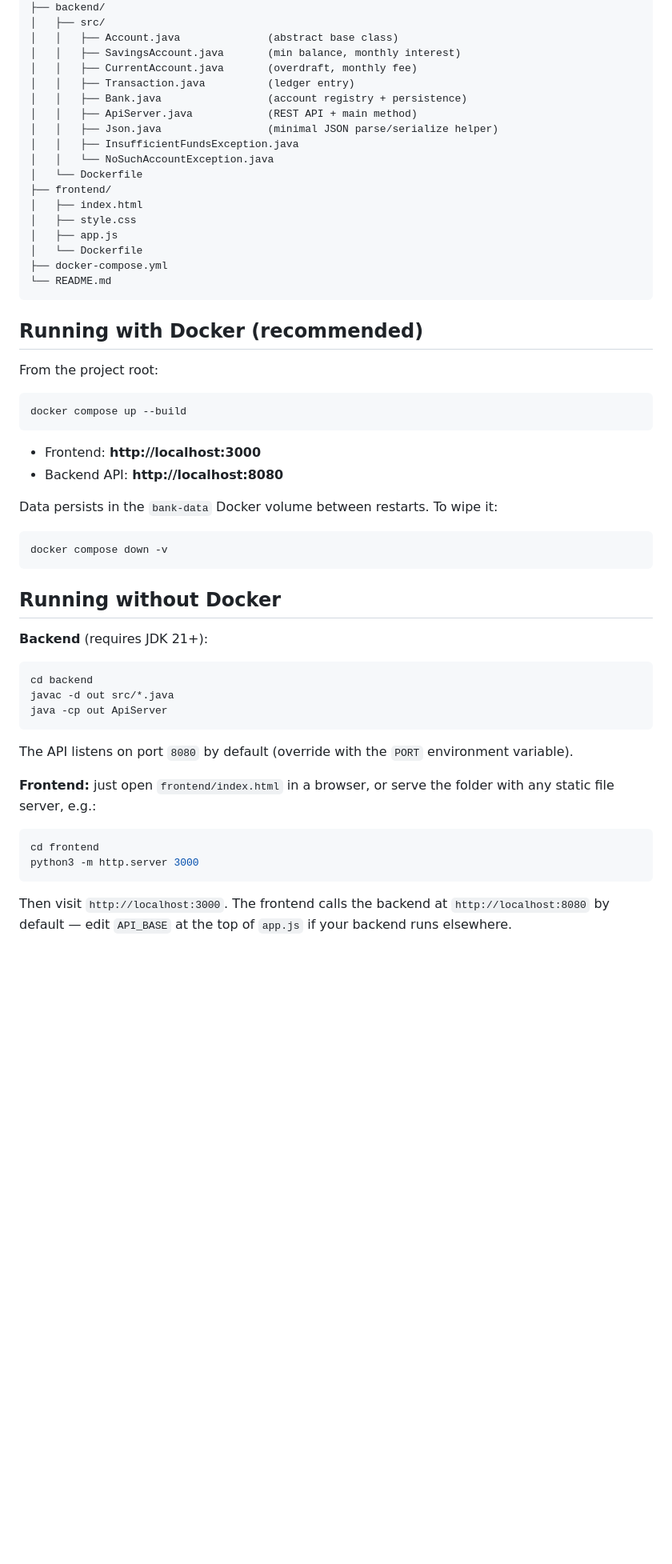
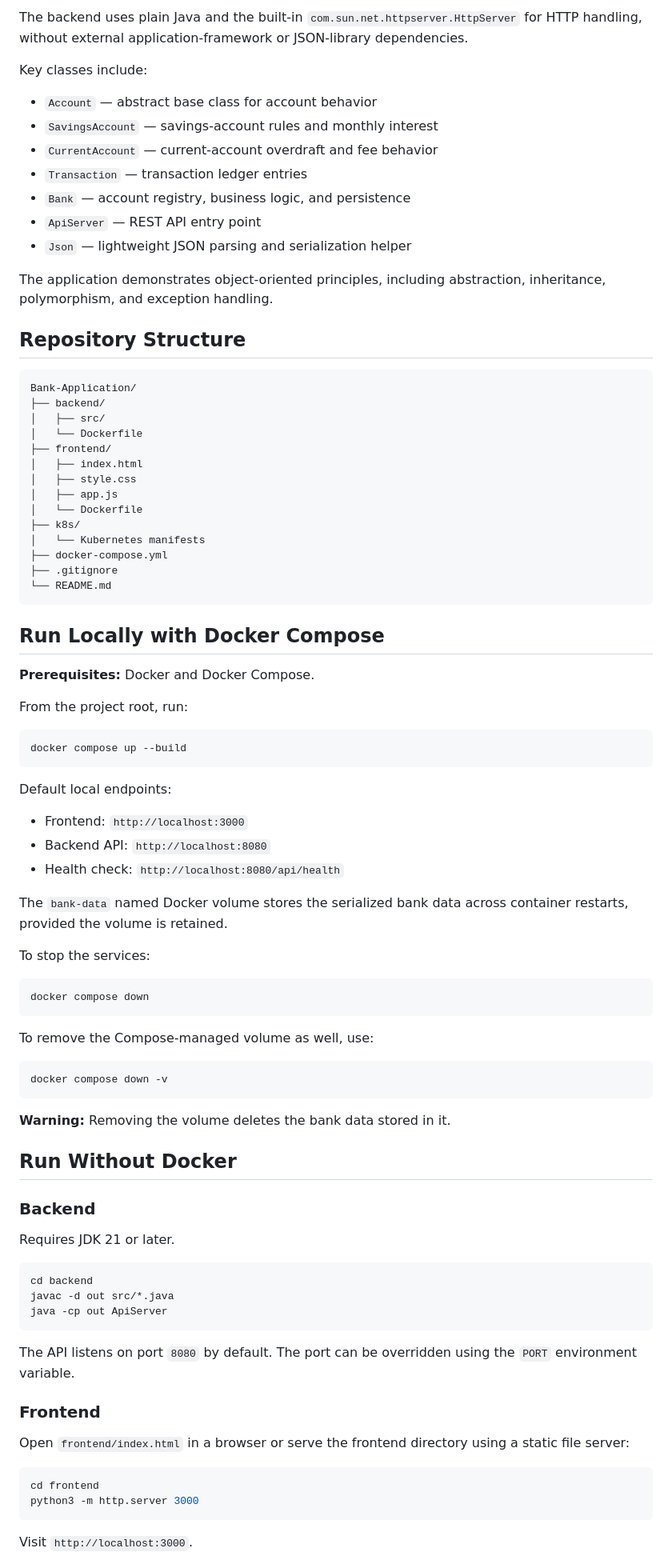
Before and after one commit to Manoj2004r/Bank-Application, a Markdown page: README.md, the part around one of its changes. Shown at 80% size. Rendered like a GitHub page; blank space fills up the shorter version.

````diff
--- a/README.md
+++ b/README.md
@@ -20,44 +70,73 @@ JavaBankFullStack/
+The backend uses plain Java and the built-in `com.sun.net.httpserver.HttpServer` for HTTP handling, without external application-framework or JSON-library dependencies.
+
+Key classes include:
+
+- `Account` — abstract base class for account behavior
+- `SavingsAccount` — savings-account rules and monthly interest
+- `CurrentAccount` — current-account overdraft and fee behavior
+- `Transaction` — transaction ledger entries
+- `Bank` — account registry, business logic, and persistence
+- `ApiServer` — REST API entry point
+- `Json` — lightweight JSON parsing and serialization helper
+
+The application demonstrates object-oriented principles, including abstraction, inheritance, polymorphism, and exception handling.
+
+## Repository Structure
+
+```text
+Bank-Application/
 ├── backend/
 │   ├── src/
-│   │   ├── Account.java              (abstract base class)
-│   │   ├── SavingsAccount.java       (min balance, monthly interest)
-│   │   ├── CurrentAccount.java       (overdraft, monthly fee)
-│   │   ├── Transaction.java          (ledger entry)
-│   │   ├── Bank.java                 (account registry + persistence)
-│   │   ├── ApiServer.java            (REST API + main method)
-│   │   ├── Json.java                 (minimal JSON parse/serialize helper)
-│   │   ├── InsufficientFundsException.java
-│   │   └── NoSuchAccountException.java
 │   └── Dockerfile
 ├── frontend/
 │   ├── index.html
 │   ├── style.css
 │   ├── app.js
 │   └── Dockerfile
+├── k8s/
+│   └── Kubernetes manifests
 ├── docker-compose.yml
+├── .gitignore
 └── README.md
 ```
 
-## Running with Docker (recommended)
+## Run Locally with Docker Compose
 
-From the project root:
+**Prerequisites:** Docker and Docker Compose.
+
+From the project root, run:
 
 ```bash
 docker compose up --build
 ```
 
-- Frontend: **http://localhost:3000**
-- Backend API: **http://localhost:8080**
+Default local endpoints:
 
-Data persists in the `bank-data` Docker volume between restarts. To wipe it:
+- Frontend: `http://localhost:3000`
+- Backend API: `http://localhost:8080`
+- Health check: `http://localhost:8080/api/health`
+
+The `bank-data` named Docker volume stores the serialized bank data across container restarts, provided the volume is retained.
+
+To stop the services:
+
+```bash
+docker compose down
+```
+
+To remove the Compose-managed volume as well, use:
 
 ```bash
 docker compose down -v
 ```
 
-## Running without Docker
+**Warning:** Removing the volume deletes the bank data stored in it.
 
-**Backend** (requires JDK 21+):
+## Run Without Docker
+
+### Backend
+
+Requires JDK 21 or later.
 
 ```bash
 cd backend
@@ -65,18 +144,16 @@ javac -d out src/*.java
 java -cp out ApiServer
 ```
 
-The API listens on port `8080` by default (override with the `PORT`
-environment variable).
+The API listens on port `8080` by default. The port can be overridden using the `PORT` environment variable.
 
-**Frontend:** just open `frontend/index.html` in a browser, or serve the
-folder with any static file server, e.g.:
+### Frontend
+
+Open `frontend/index.html` in a browser or serve the frontend directory using a static file server:
 
 ```bash
 cd frontend
 python3 -m http.server 3000
 ```
 
-Then visit `http://localhost:3000`. The frontend calls the backend at
-`http://localhost:8080` by default — edit `API_BASE` at the top of
-`app.js` if your backend runs elsewhere.
+Visit `http://localhost:3000`.
 
````
Also changed, not shown: other parts of README.md (+127 -51 lines).
